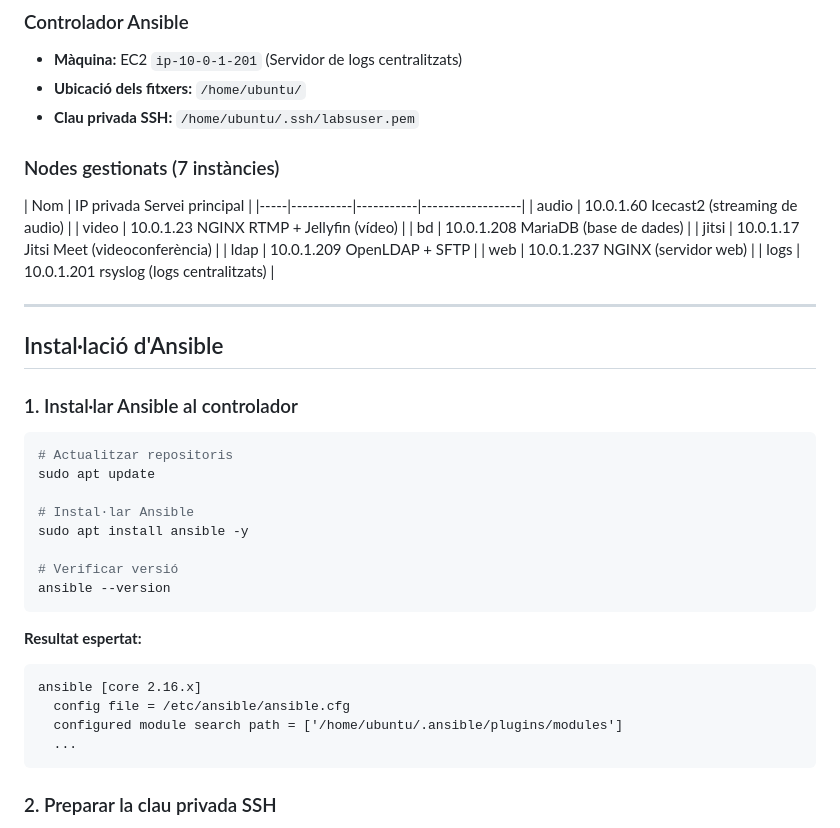
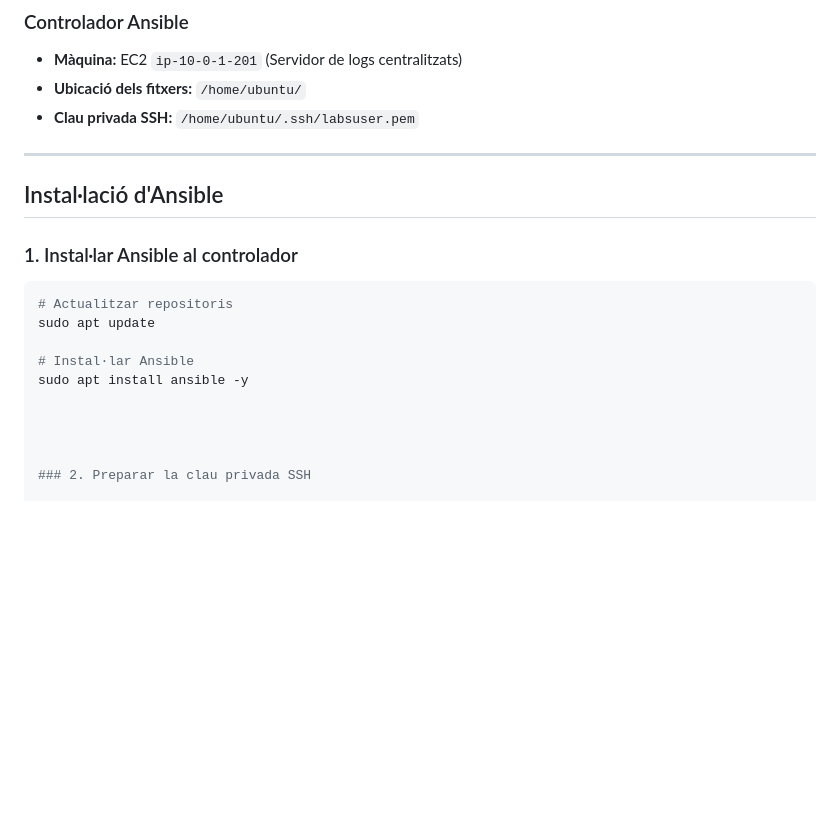
Before and after one commit to ITB2526-AyoubSfili/InnovaTech, a Markdown page: 06-ansible.md, the part around the change. Rendered like a GitHub page; blank space fills up the shorter version.

Commit message:
Update 06-ansible.md by removing nodes table and version check
Removed nodes table and Ansible version verification from the documentation.

````diff
--- a/06-ansible.md
+++ b/06-ansible.md
@@ -16,17 +16,6 @@ En aquest projecte, Ansible automatitza la configuració de **7 instàncies EC2*
 - **Ubicació dels fitxers:** `/home/ubuntu/`
 - **Clau privada SSH:** `/home/ubuntu/.ssh/labsuser.pem`
 
-### Nodes gestionats (7 instàncies)
-
-| Nom | IP privada  Servei principal |
-|-----|-----------|-----------|------------------|
-| audio | 10.0.1.60  Icecast2 (streaming de audio) |
-| video | 10.0.1.23  NGINX RTMP + Jellyfin (vídeo) |
-| bd | 10.0.1.208  MariaDB (base de dades) |
-| jitsi | 10.0.1.17  Jitsi Meet (videoconferència) |
-| ldap | 10.0.1.209  OpenLDAP + SFTP |
-| web | 10.0.1.237  NGINX (servidor web) |
-| logs | 10.0.1.201 rsyslog (logs centralitzats) |
 
 ---
 
@@ -41,17 +30,8 @@ sudo apt update
 # Instal·lar Ansible
 sudo apt install ansible -y
 
-# Verificar versió
-ansible --version
-```
 
-**Resultat espertat:**
-```
-ansible [core 2.16.x]
-  config file = /etc/ansible/ansible.cfg
-  configured module search path = ['/home/ubuntu/.ansible/plugins/modules']
-  ...
-```
+
 
 ### 2. Preparar la clau privada SSH
 
````
